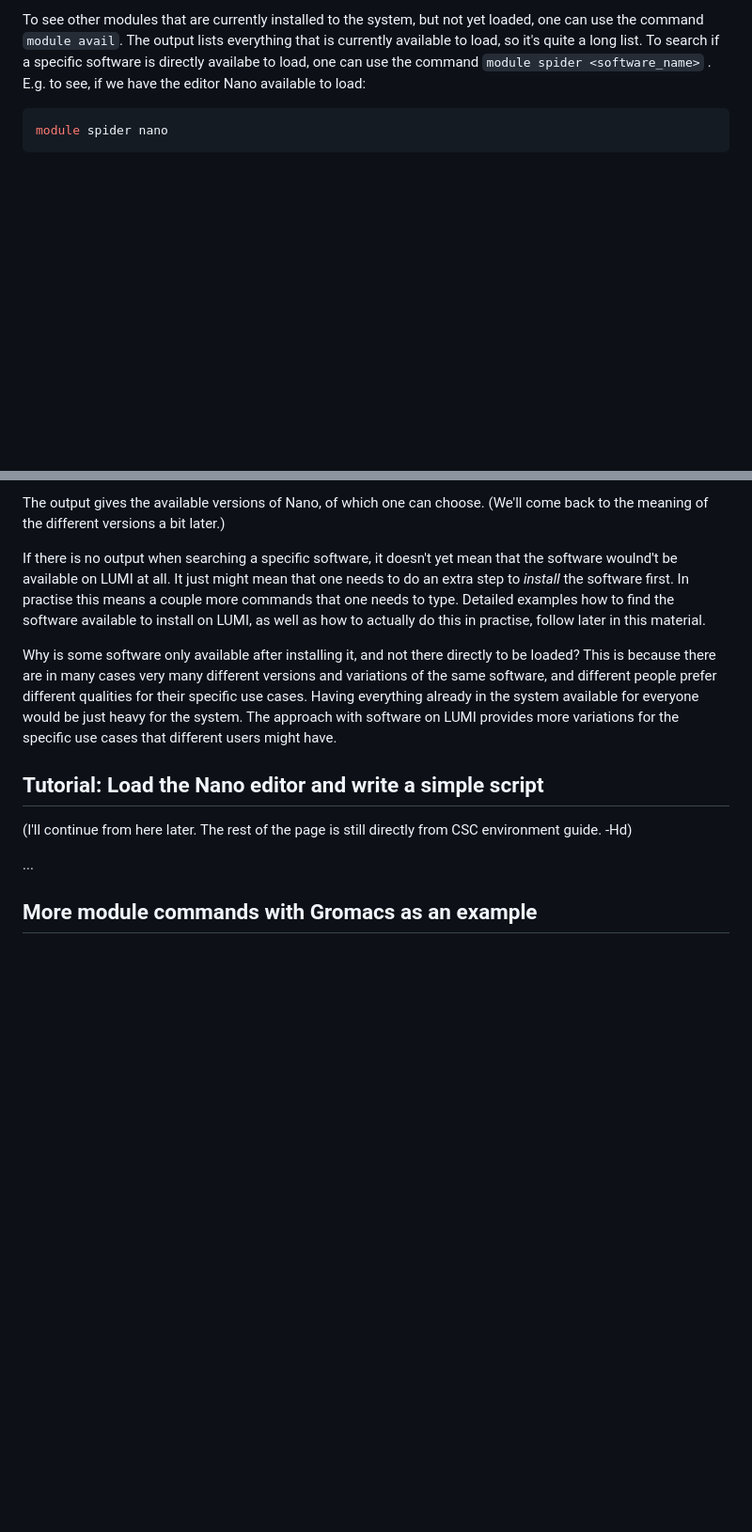
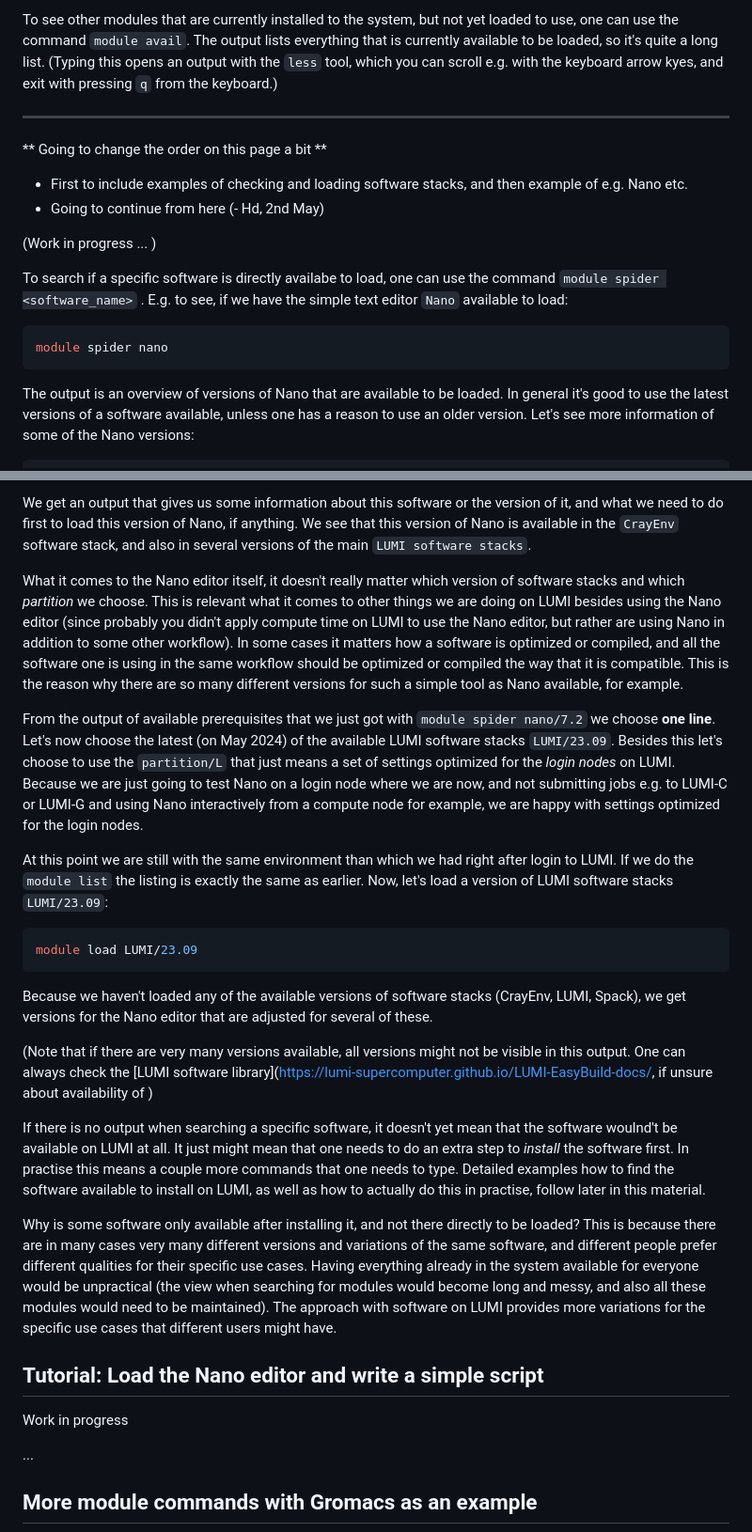
Before and after one commit to Lumi-supercomputer/lumi-self-learning, a Markdown page: content/14a-software-and-modules.md, 2 parts joined by grey strips. Shown: that part at 94% size. GitHub-like rendering; blank space fills up the shorter version.

````diff
--- a/content/14a-software-and-modules.md
+++ b/content/14a-software-and-modules.md
@@ -44,7 +77,20 @@ The modules you see listed, are both _installed_ and currently _loaded_ to use.
 
-To see other modules that are currently installed to the system, but not yet loaded, one can use the command `module avail`. The output lists everything that is currently available to load, so it's quite a long list. To search if a specific software is directly availabe to load, one can use the command `module spider <software_name>` . E.g. to see, if we have the editor Nano available to load:
+To see other modules that are currently installed to the system, but not yet loaded to use, one can use the command `module avail`. The output lists everything that is currently available to be loaded, so it's quite a long list. (Typing this opens an output with the `less` tool, which you can scroll e.g. with the keyboard arrow kyes, and exit with pressing `q` from the keyboard.)
+
+------------------------------
+** Going to change the order on this page a bit **
+ - First to include examples of checking and loading software stacks, and then example of e.g. Nano etc.
+ - Going to continue from here (- Hd, 2nd May)
+
+(Work in progress ... )
+
+
+
+
+To search if a specific software is directly availabe to load, one can use the command `module spider <software_name>` . E.g. to see, if we have the simple text editor `Nano` available to load:
 
 ```bash
 module spider nano
 ```
+The output is an overview of versions of Nano that are available to be loaded. In general it's good to use the latest versions of a software available, unless one has a reason to use an older version. Let's see more information of some of the Nano versions:
 
@@ -52,16 +100,45 @@ module spider nano
 
-The output gives the available versions of Nano, of which one can choose. (We'll come back to the meaning of the different versions a bit later.)
+We get an output that gives us some information about this software or the version of it, and what we need to do first to load this version of Nano, if anything.
+We see that this version of Nano is available in the `CrayEnv` software stack, and also in several versions of the main `LUMI software stacks`.
+
+What it comes to the Nano editor itself, it doesn't really matter which version of software stacks and which _partition_ we choose. This is relevant what it comes to other things we are doing on LUMI besides using the Nano editor (since probably you didn't apply compute time on LUMI to use the Nano editor, but rather are using Nano in addition to some other workflow). In some cases it matters how a software is optimized or compiled, and all the software one is using in the same workflow should be optimized or compiled the way that it is compatible. This is the reason why there are so many different versions for such a simple tool as Nano available, for example.
+
+From the output of available prerequisites that we just got with `module spider nano/7.2` we choose **one line**. Let's now choose the latest (on May 2024) of the available LUMI software stacks `LUMI/23.09`. Besides this let's choose to use the `partition/L` that just means a set of settings optimized for the _login nodes_ on LUMI. Because we are just going to test Nano on a login node where we are now, and not submitting jobs e.g. to LUMI-C or LUMI-G and using Nano interactively from a compute node for example, we are happy with settings optimized for the login nodes.
+
+At this point we are still with the same environment than which we had right after login to LUMI. If we do the `module list` the listing is exactly the same as earlier. Now, let's load a version of LUMI software stacks `LUMI/23.09`:
+
+```bash
+module load LUMI/23.09
+```
+
+
+
+
+Because we haven't loaded any of the available versions of software stacks (CrayEnv, LUMI, Spack), we get versions for the Nano editor that are adjusted for several of these.
+
+
+
+
+
+(Note that if there are very many versions available, all versions might not be visible in this output. One can always check the [LUMI software library](https://lumi-supercomputer.github.io/LUMI-EasyBuild-docs/, if unsure about availability of  )
+
+
+
+
+
+
+
+
 
 If there is no output when searching a specific software, it doesn't yet mean that the software woulnd't be available on LUMI at all.
 It just might mean that one needs to do an extra step to _install_ the software first. In practise this means a couple more commands that one needs to type. Detailed examples how to find the software available to install on LUMI, as well as how to actually do this in practise, follow later in this material.
 
-Why is some software only available after installing it, and not there directly to be loaded? This is because there are in many cases very many different versions and variations of the same software, and different people prefer different qualities for their specific use cases. Having everything already in the system available for everyone would be just heavy for the system. The approach with software on LUMI provides more variations for the specific use cases that different users might have.
+Why is some software only available after installing it, and not there directly to be loaded? This is because there are in many cases very many different versions and variations of the same software, and different people prefer different qualities for their specific use cases. Having everything already in the system available for everyone would be unpractical (the view when searching for modules would become long and messy, and also all these modules would need to be maintained). The approach with software on LUMI provides more variations for the specific use cases that different users might have.
 
 
 ## Tutorial: Load the Nano editor and write a simple script
 
-
-(I'll continue from here later. The rest of the page is still directly from CSC environment guide. -Hd)
+Work in progress
 
 ...
 
````
Also changed, not shown: other parts of content/14a-software-and-modules.md (+39 -4 lines).
